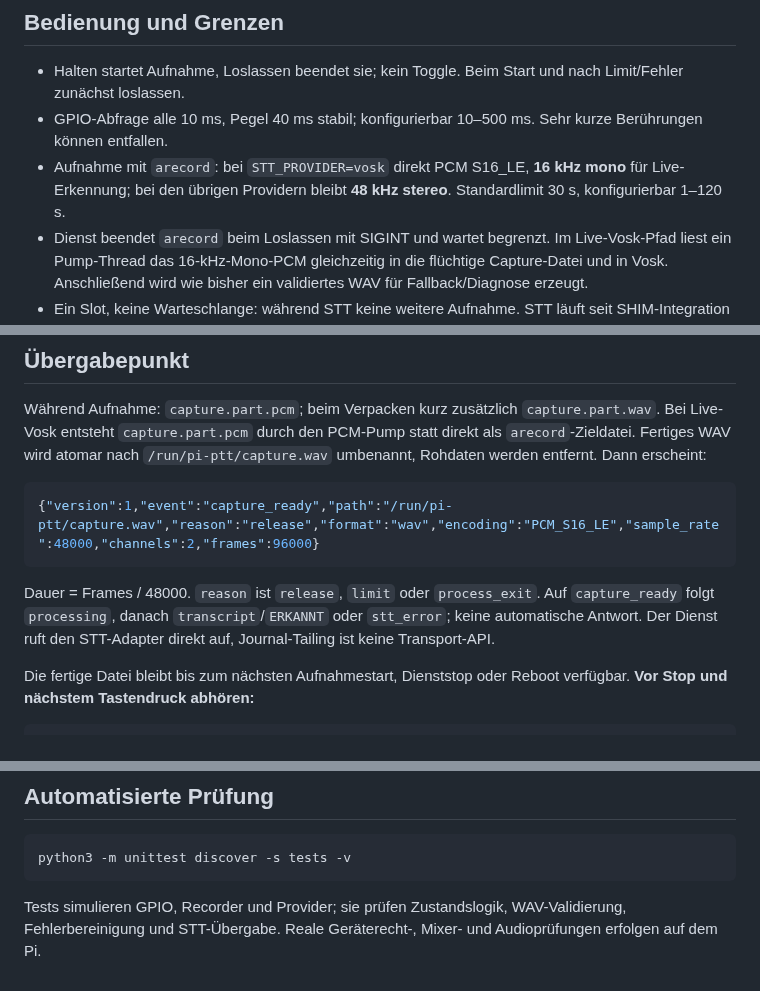
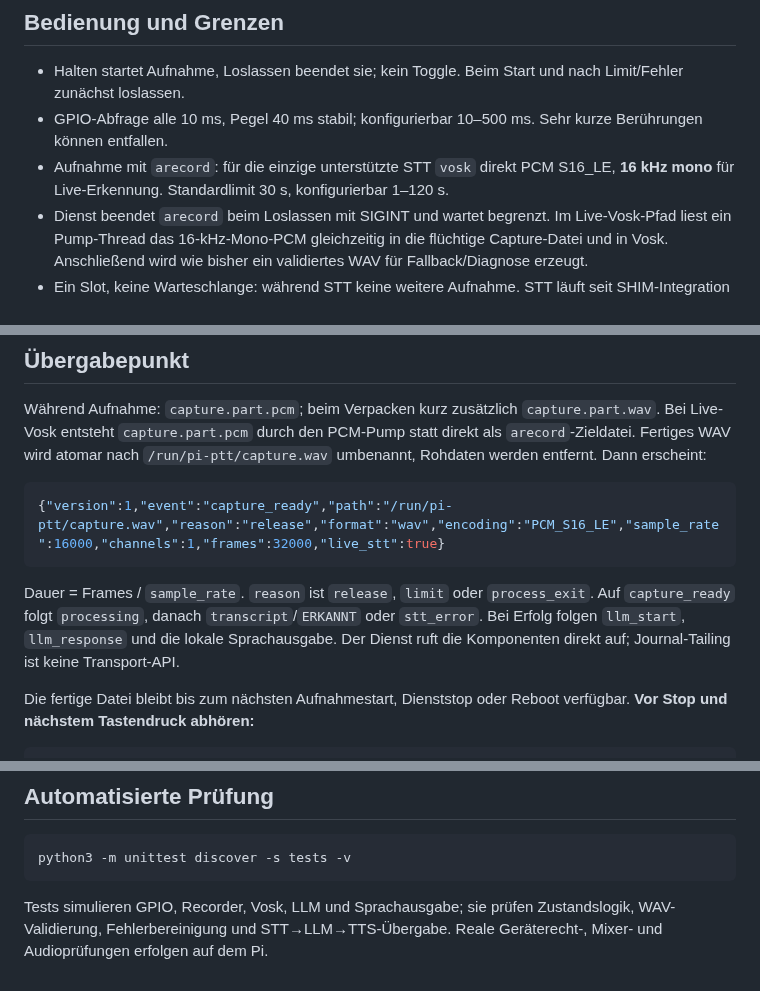
Before and after one commit to 0b-ivan/pi-voice-assistant, a Markdown page: docs/push-to-talk.md, 3 parts joined by grey strips. Rendered like a GitHub page.

Commit message:
docs: align PTT flow with Vosk-only assistant

````diff
--- a/docs/push-to-talk.md
+++ b/docs/push-to-talk.md
@@ -8,7 +8,7 @@ Installation über den vollständigen [Dienstinstaller im Setup](setup.md#4-repo
 
 - Halten startet Aufnahme, Loslassen beendet sie; kein Toggle. Beim Start und nach Limit/Fehler zunächst loslassen.
 - GPIO-Abfrage alle 10 ms, Pegel 40 ms stabil; konfigurierbar 10–500 ms. Sehr kurze Berührungen können entfallen.
-- Aufnahme mit `arecord`: bei `STT_PROVIDER=vosk` direkt PCM S16_LE, **16 kHz mono** für Live-Erkennung; bei den übrigen Providern bleibt **48 kHz stereo**. Standardlimit 30 s, konfigurierbar 1–120 s.
+- Aufnahme mit `arecord`: für die einzige unterstützte STT `vosk` direkt PCM S16_LE, **16 kHz mono** für Live-Erkennung. Standardlimit 30 s, konfigurierbar 1–120 s.
 - Dienst beendet `arecord` beim Loslassen mit SIGINT und wartet begrenzt. Im Live-Vosk-Pfad liest ein Pump-Thread das 16-kHz-Mono-PCM gleichzeitig in die flüchtige Capture-Datei und in Vosk. Anschließend wird wie bisher ein validiertes WAV für Fallback/Diagnose erzeugt.
 - Ein Slot, keine Warteschlange: während STT keine weitere Aufnahme. STT läuft seit SHIM-Integration in einem Hintergrundthread; Tasten bleiben bedienbar. Nach Verarbeitung benötigen gehaltene PTT-Tasten Release.
 - Dienststop beendet Aufnahme/verwaltete Ansage und entfernt Audiodateien. systemd startet bei Prozessausfall mit begrenzter Neustartfrequenz erneut.
@@ -20,10 +20,10 @@ Zusätzliches A/GPIO17-Verhalten, B-Abbruch und Wiedergabesteuerung: [Button SHI
 Während Aufnahme: `capture.part.pcm`; beim Verpacken kurz zusätzlich `capture.part.wav`. Bei Live-Vosk entsteht `capture.part.pcm` durch den PCM-Pump statt direkt als `arecord`-Zieldatei. Fertiges WAV wird atomar nach `/run/pi-ptt/capture.wav` umbenannt, Rohdaten werden entfernt. Dann erscheint:
 
 ```json
-{"version":1,"event":"capture_ready","path":"/run/pi-ptt/capture.wav","reason":"release","format":"wav","encoding":"PCM_S16_LE","sample_rate":48000,"channels":2,"frames":96000}
+{"version":1,"event":"capture_ready","path":"/run/pi-ptt/capture.wav","reason":"release","format":"wav","encoding":"PCM_S16_LE","sample_rate":16000,"channels":1,"frames":32000,"live_stt":true}
 ```
 
-Dauer = Frames / 48000. `reason` ist `release`, `limit` oder `process_exit`. Auf `capture_ready` folgt `processing`, danach `transcript`/`ERKANNT` oder `stt_error`; keine automatische Antwort. Der Dienst ruft den STT-Adapter direkt auf, Journal-Tailing ist keine Transport-API.
+Dauer = Frames / `sample_rate`. `reason` ist `release`, `limit` oder `process_exit`. Auf `capture_ready` folgt `processing`, danach `transcript`/`ERKANNT` oder `stt_error`. Bei Erfolg folgen `llm_start`, `llm_response` und die lokale Sprachausgabe. Der Dienst ruft die Komponenten direkt auf; Journal-Tailing ist keine Transport-API.
 
 Die fertige Datei bleibt bis zum nächsten Aufnahmestart, Dienststop oder Reboot verfügbar. **Vor Stop und nächstem Tastendruck abhören:**
 
@@ -57,4 +57,4 @@ Offen: gezielte elektrische Prell-/Kurzdrücktests, Audio unter 100 ms, Pi-Boot
 python3 -m unittest discover -s tests -v
 ```
 
-Tests simulieren GPIO, Recorder und Provider; sie prüfen Zustandslogik, WAV-Validierung, Fehlerbereinigung und STT-Übergabe. Reale Geräterecht-, Mixer- und Audioprüfungen erfolgen auf dem Pi.
+Tests simulieren GPIO, Recorder, Vosk, LLM und Sprachausgabe; sie prüfen Zustandslogik, WAV-Validierung, Fehlerbereinigung und STT→LLM→TTS-Übergabe. Reale Geräterecht-, Mixer- und Audioprüfungen erfolgen auf dem Pi.
````
